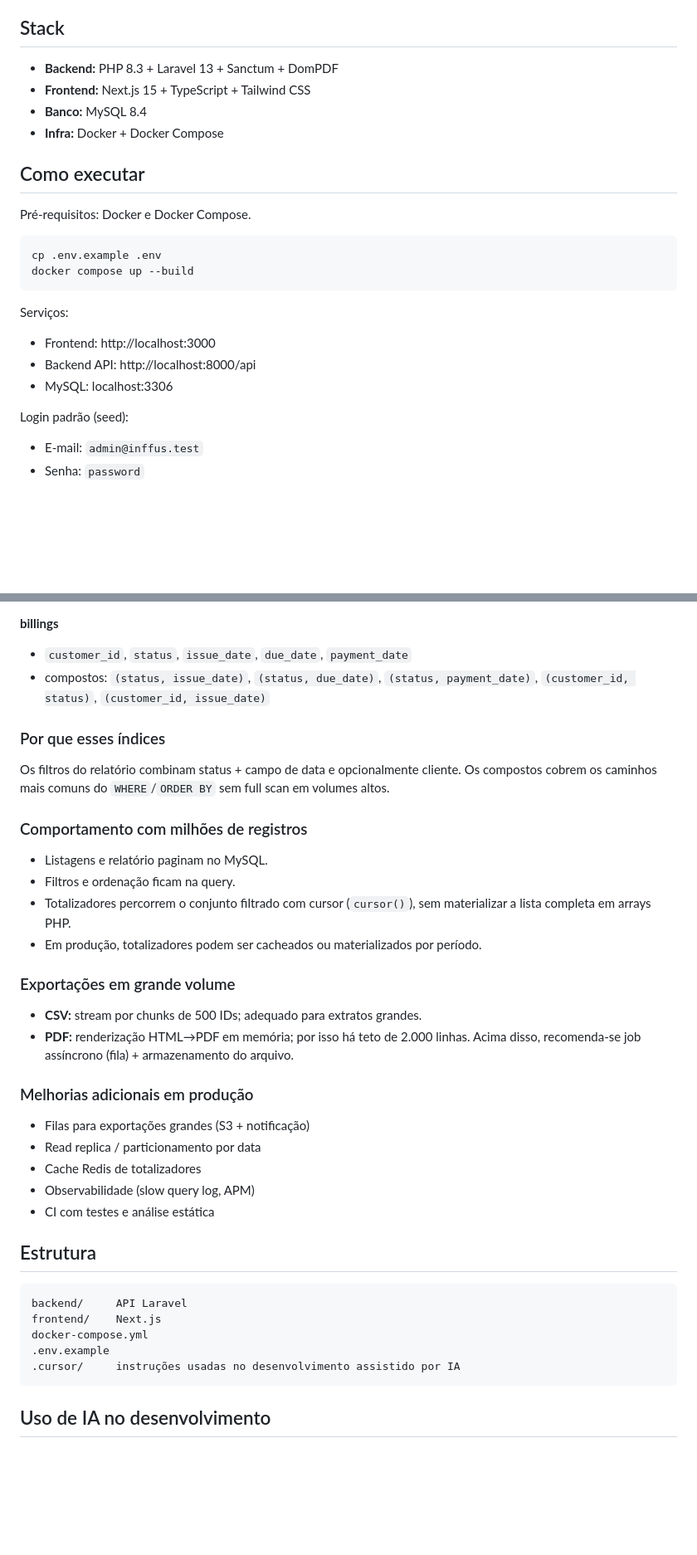
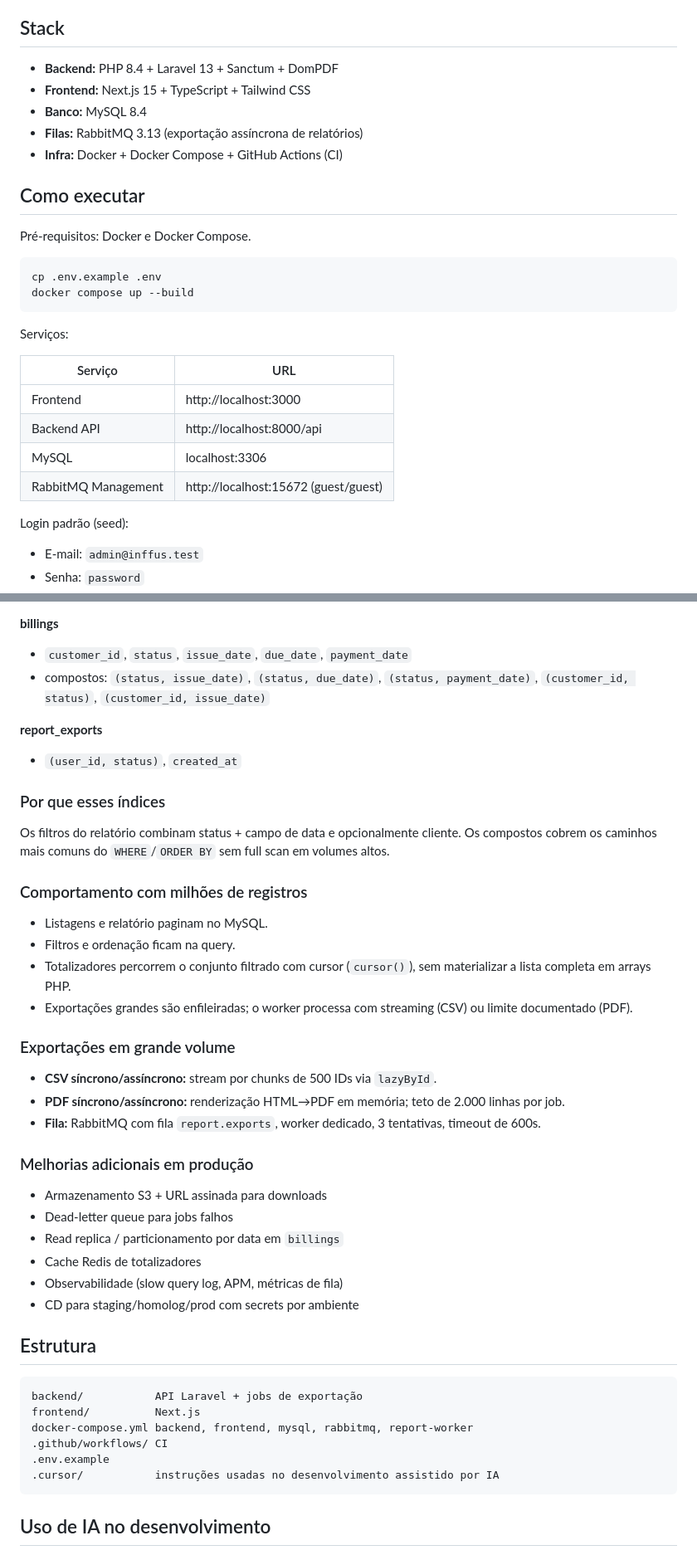
Before and after one commit to Inffus-Developers/teste-desenvolvedor-gerador-de-relatorios, a Markdown page: README.md, 2 parts joined by grey strips. Shown at 83% size. Rendered like a GitHub page; blank space fills up the shorter version.

````diff
--- a/README.md
+++ b/README.md
@@ -4,10 +4,11 @@ Aplicação fullstack de faturamento com autenticação, gestão de clientes/cob
 
 ## Stack
 
-- **Backend:** PHP 8.3 + Laravel 13 + Sanctum + DomPDF
+- **Backend:** PHP 8.4 + Laravel 13 + Sanctum + DomPDF
 - **Frontend:** Next.js 15 + TypeScript + Tailwind CSS
 - **Banco:** MySQL 8.4
-- **Infra:** Docker + Docker Compose
+- **Filas:** RabbitMQ 3.13 (exportação assíncrona de relatórios)
+- **Infra:** Docker + Docker Compose + GitHub Actions (CI)
 
 ## Como executar
 
@@ -20,9 +21,12 @@ docker compose up --build
 
 Serviços:
 
-- Frontend: http://localhost:3000
-- Backend API: http://localhost:8000/api
-- MySQL: localhost:3306
+| Serviço | URL |
+|---------|-----|
+| Frontend | http://localhost:3000 |
+| Backend API | http://localhost:8000/api |
+| MySQL | localhost:3306 |
+| RabbitMQ Management | http://localhost:15672 (guest/guest) |
 
 Login padrão (seed):
 
@@ -80,6 +137,10 @@ juros = valor_atualizado - valor_original
 - `customer_id`, `status`, `issue_date`, `due_date`, `payment_date`
 - compostos: `(status, issue_date)`, `(status, due_date)`, `(status, payment_date)`, `(customer_id, status)`, `(customer_id, issue_date)`
 
+**report_exports**
+
+- `(user_id, status)`, `created_at`
+
 ### Por que esses índices
 
 Os filtros do relatório combinam status + campo de data e opcionalmente cliente. Os compostos cobrem os caminhos mais comuns do `WHERE`/`ORDER BY` sem full scan em volumes altos.
@@ -89,29 +150,32 @@ Os filtros do relatório combinam status + campo de data e opcionalmente cliente
 - Listagens e relatório paginam no MySQL.
 - Filtros e ordenação ficam na query.
 - Totalizadores percorrem o conjunto filtrado com cursor (`cursor()`), sem materializar a lista completa em arrays PHP.
-- Em produção, totalizadores podem ser cacheados ou materializados por período.
+- Exportações grandes são enfileiradas; o worker processa com streaming (CSV) ou limite documentado (PDF).
 
 ### Exportações em grande volume
 
-- **CSV:** stream por chunks de 500 IDs; adequado para extratos grandes.
-- **PDF:** renderização HTML→PDF em memória; por isso há teto de 2.000 linhas. Acima disso, recomenda-se job assíncrono (fila) + armazenamento do arquivo.
+- **CSV síncrono/assíncrono:** stream por chunks de 500 IDs via `lazyById`.
+- **PDF síncrono/assíncrono:** renderização HTML→PDF em memória; teto de 2.000 linhas por job.
+- **Fila:** RabbitMQ com fila `report.exports`, worker dedicado, 3 tentativas, timeout de 600s.
 
 ### Melhorias adicionais em produção
 
-- Filas para exportações grandes (S3 + notificação)
-- Read replica / particionamento por data
+- Armazenamento S3 + URL assinada para downloads
+- Dead-letter queue para jobs falhos
+- Read replica / particionamento por data em `billings`
 - Cache Redis de totalizadores
-- Observabilidade (slow query log, APM)
-- CI com testes e análise estática
+- Observabilidade (slow query log, APM, métricas de fila)
+- CD para staging/homolog/prod com secrets por ambiente
 
 ## Estrutura
 
 ```text
-backend/     API Laravel
-frontend/    Next.js
-docker-compose.yml
+backend/           API Laravel + jobs de exportação
+frontend/          Next.js
+docker-compose.yml backend, frontend, mysql, rabbitmq, report-worker
+.github/workflows/ CI
 .env.example
-.cursor/     instruções usadas no desenvolvimento assistido por IA
+.cursor/           instruções usadas no desenvolvimento assistido por IA
 ```
 
 ## Uso de IA no desenvolvimento
````
Also changed, not shown: other parts of README.md (+54 -1 lines).
